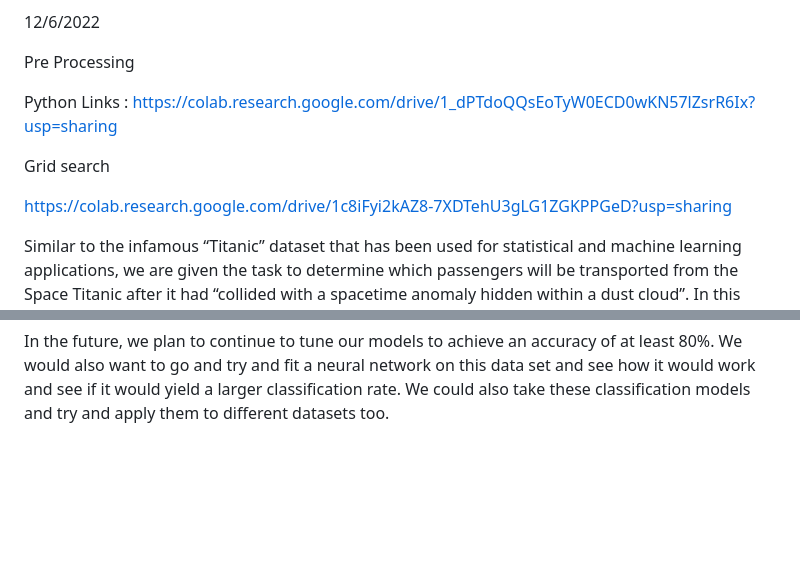
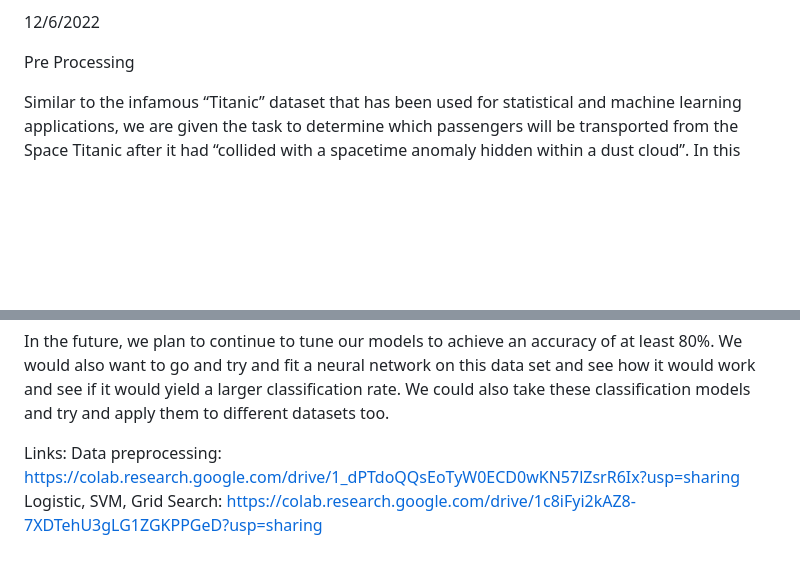
Before and after one commit to mronquillo2/Predictive-Analytics-STAT388-488-, a Markdown page: Spaceship Titanic Summary.md, 2 parts joined by grey strips. Drawn GitHub-style; blank space fills up the shorter version.

```diff
--- a/Spaceship Titanic Summary.md
+++ b/Spaceship Titanic Summary.md
@@ -3,12 +3,6 @@ Richard Hauser & Melchor Ronquillo
 12/6/2022
 
 Pre Processing
-
-Python Links : https://colab.research.google.com/drive/1_dPTdoQQsEoTyW0ECD0wKN57lZsrR6Ix?usp=sharing
-
-Grid search
-
-https://colab.research.google.com/drive/1c8iFyi2kAZ8-7XDTehU3gLG1ZGKPPGeD?usp=sharing
 
 Similar to the infamous “Titanic” dataset that has been used for statistical and machine learning applications, we are given the task to determine which passengers will be transported from the Space Titanic after it had “collided with a spacetime anomaly hidden within a dust cloud”. In this dataset, we are given many different variables such as: PassengerId - A unique Id for each passenger. Each Id takes the form gggg_pp where gggg indicates a group the passenger is traveling with and pp is their number within the group. HomePlanet - The planet the passenger departed from. CryoSleep - Indicates whether the passenger elected to be put into suspended animation for the duration of the voyage. Passengers in cryosleep are confined to their cabins. Cabin - The cabin number where the passenger is staying. Takes the form deck/num/side, where side can be either P for Port or S for Starboard. Destination - The planet the passenger will be debarking to. Age - The age of the passenger. VIP - Whether the passenger has paid for special VIP service during the voyage. RoomService, FoodCourt, ShoppingMall, Spa, VRDeck - Amount the passenger has billed at each of the Spaceship Titanic’s many luxury amenities. Name - The first and last names of the passenger. Transported - Whether the passenger was transported to another dimension.
 
@@ -33,3 +27,8 @@ We then took that model and ran it through the testing dataset from kaggle which
 GBM WHEN TUNED HAS 20.44% ERROR. RANDOM FOREST HAS 19.66% ERROR SVM HAS 19.57% ERROR LOGISTIC REGRESSION 22.00% ERROR
 
 In the future, we plan to continue to tune our models to achieve an accuracy of at least 80%. We would also want to go and try and fit a neural network on this data set and see how it would work and see if it would yield a larger classification rate. We could also take these classification models and try and apply them to different datasets too.
+
+
+Links:
+Data preprocessing: https://colab.research.google.com/drive/1_dPTdoQQsEoTyW0ECD0wKN57lZsrR6Ix?usp=sharing
+Logistic, SVM, Grid Search: https://colab.research.google.com/drive/1c8iFyi2kAZ8-7XDTehU3gLG1ZGKPPGeD?usp=sharing
```
